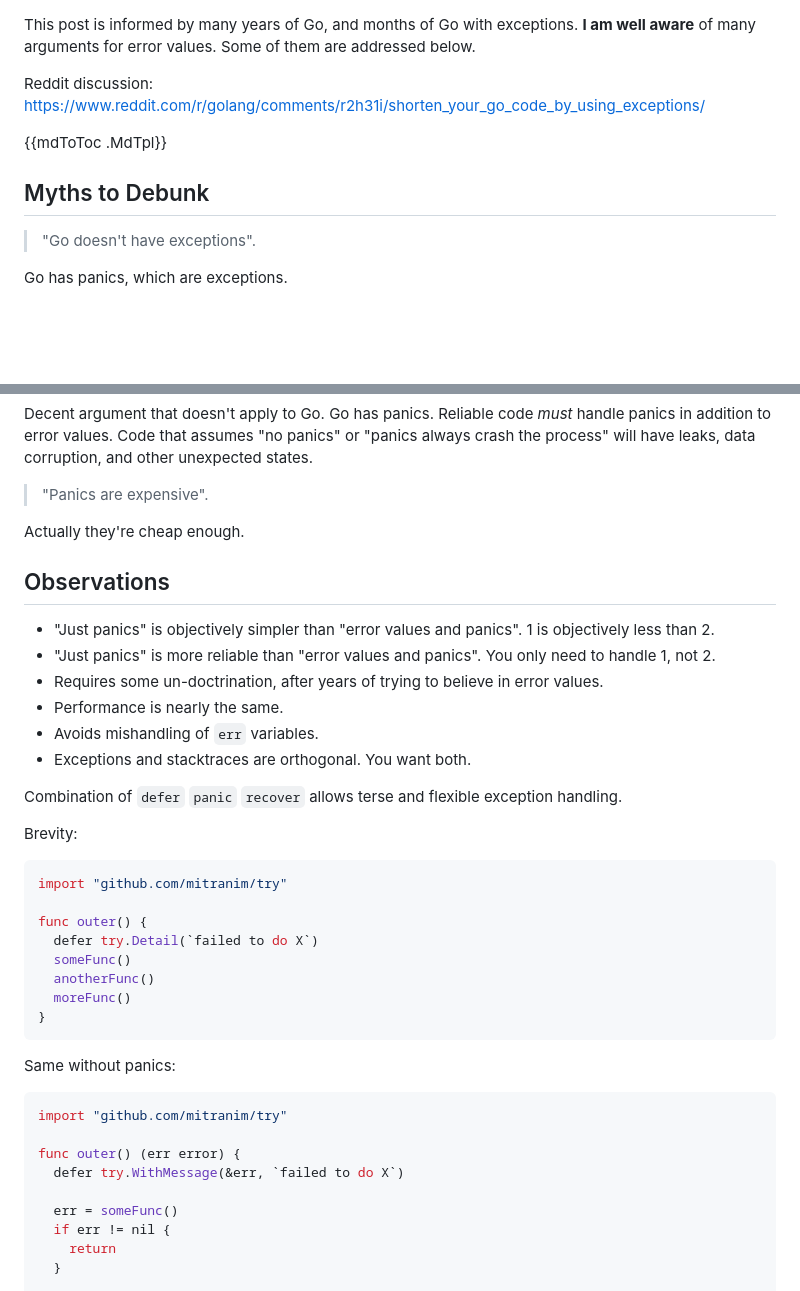
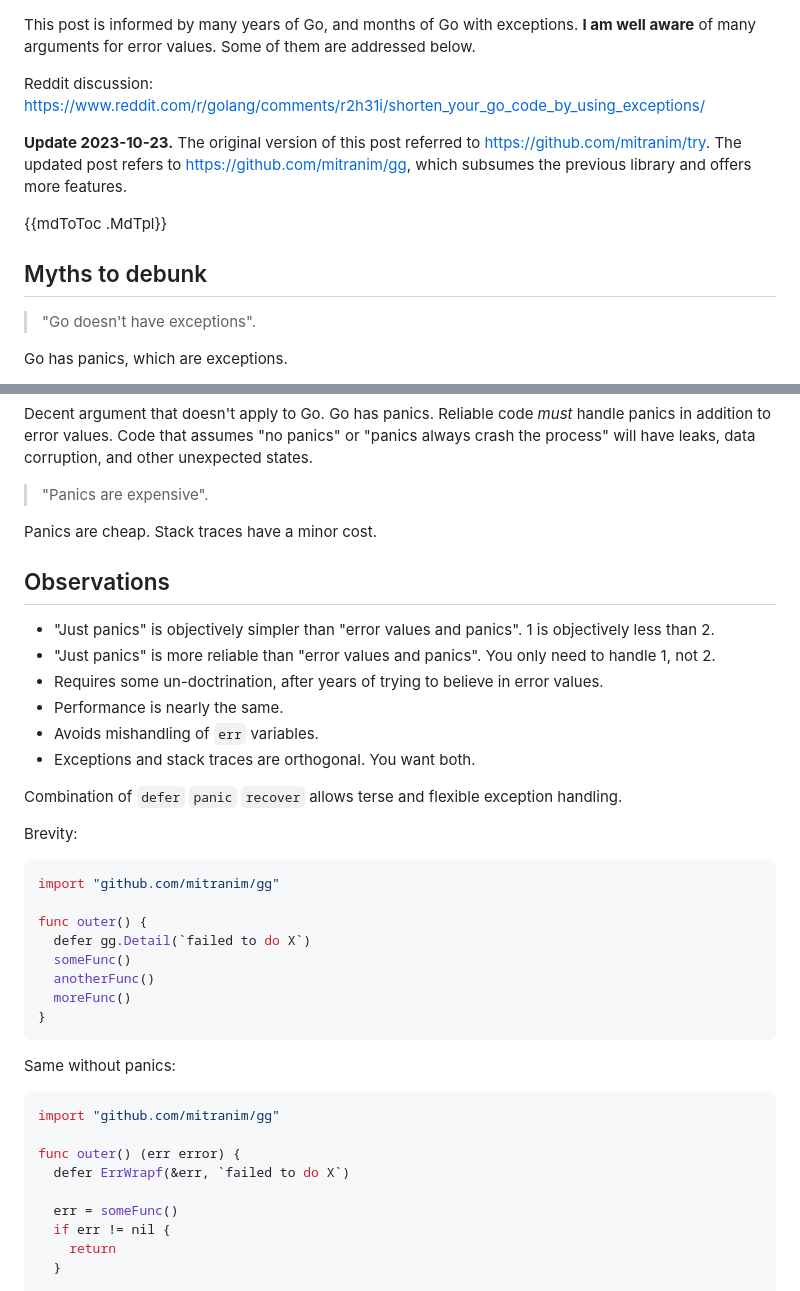
Before and after one commit to mitranim/mitranim.github.io, a Markdown page: templates/posts/goex.md, 2 parts joined by grey strips. Drawn GitHub-style; blank space fills up the shorter version.

````diff
--- a/templates/posts/goex.md
+++ b/templates/posts/goex.md
@@ -4,9 +2,11 @@ This post is informed by many years of Go, and months of Go with exceptions. **I
 
 Reddit discussion: https://www.reddit.com/r/golang/comments/r2h31i/shorten_your_go_code_by_using_exceptions/
 
+**Update 2023-10-23.** The original version of this post referred to https://github.com/mitranim/try. The updated post refers to https://github.com/mitranim/gg, which subsumes the previous library and offers more features.
+
 {{mdToToc .MdTpl}}
 
-## Myths to Debunk
+## Myths to debunk
 
 > "Go doesn't have exceptions".
 
@@ -30,7 +30,7 @@ Decent argument that doesn't apply to Go. Go has panics. Reliable code _must_ ha
 
 > "Panics are expensive".
 
-Actually they're cheap enough.
+Panics are cheap. Stack traces have a minor cost.
 
 ## Observations
 
@@ -39,17 +39,17 @@ Actually they're cheap enough.
 * Requires some un-doctrination, after years of trying to believe in error values.
 * Performance is nearly the same.
 * Avoids mishandling of `err` variables.
-* Exceptions and stacktraces are orthogonal. You want both.
+* Exceptions and stack traces are orthogonal. You want both.
 
 Combination of `defer` `panic` `recover` allows terse and flexible exception handling.
 
 Brevity:
 
 ```golang
-import "github.com/mitranim/try"
+import "github.com/mitranim/gg"
 
 func outer() {
-  defer try.Detail(`failed to do X`)
+  defer gg.Detail(`failed to do X`)
   someFunc()
   anotherFunc()
   moreFunc()
@@ -59,10 +59,10 @@ func outer() {
 Same without panics:
 
 ```golang
-import "github.com/mitranim/try"
+import "github.com/mitranim/gg"
 
 func outer() (err error) {
-  defer try.WithMessage(&err, `failed to do X`)
+  defer ErrWrapf(&err, `failed to do X`)
 
   err = someFunc()
   if err != nil {
````
Also changed, not shown: other parts of templates/posts/goex.md (+26 -20 lines).
